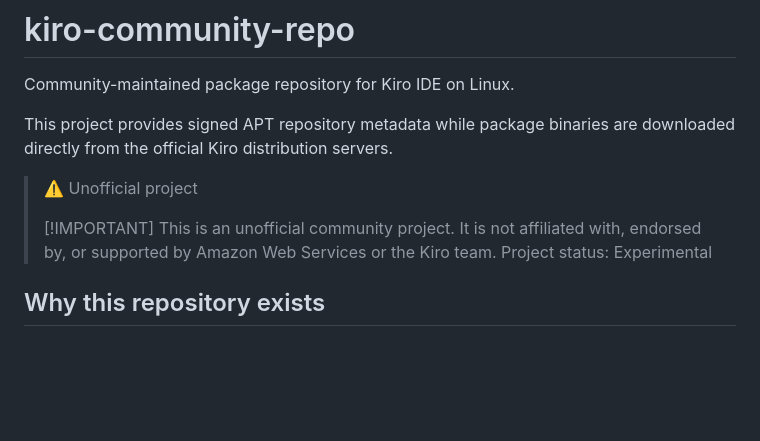
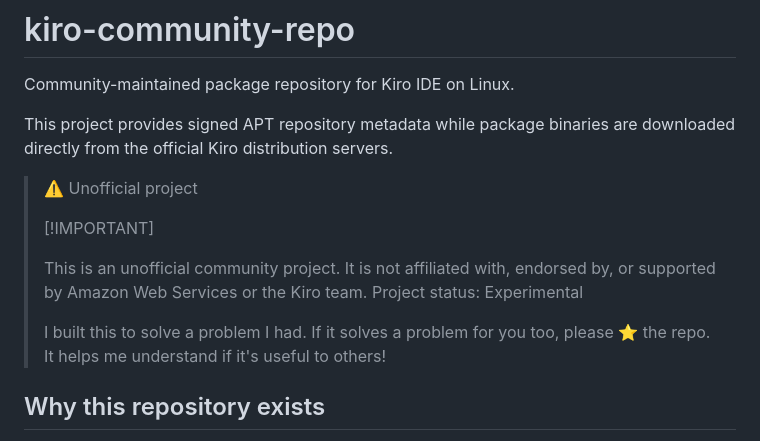
Before and after one commit to GiovanniMet/kiro-community-repo, a Markdown page: README.md, the part around the change. Drawn GitHub-style; blank space fills up the shorter version.

Commit message:
Update README to emphasize unofficial project status
Clarify project status and community nature.

```diff
--- a/README.md
+++ b/README.md
@@ -6,8 +6,11 @@ This project provides signed APT repository metadata while package binaries are
 > ⚠️ Unofficial project
 >
 > [!IMPORTANT]
+>
 > This is an unofficial community project. It is not affiliated with, endorsed by, or supported by Amazon Web Services or the Kiro team.
 > Project status: Experimental
+>
+> I built this to solve a problem I had. If it solves a problem for you too, please ⭐ the repo. It helps me understand if it's useful to others!
 
 ## Why this repository exists
 
```
